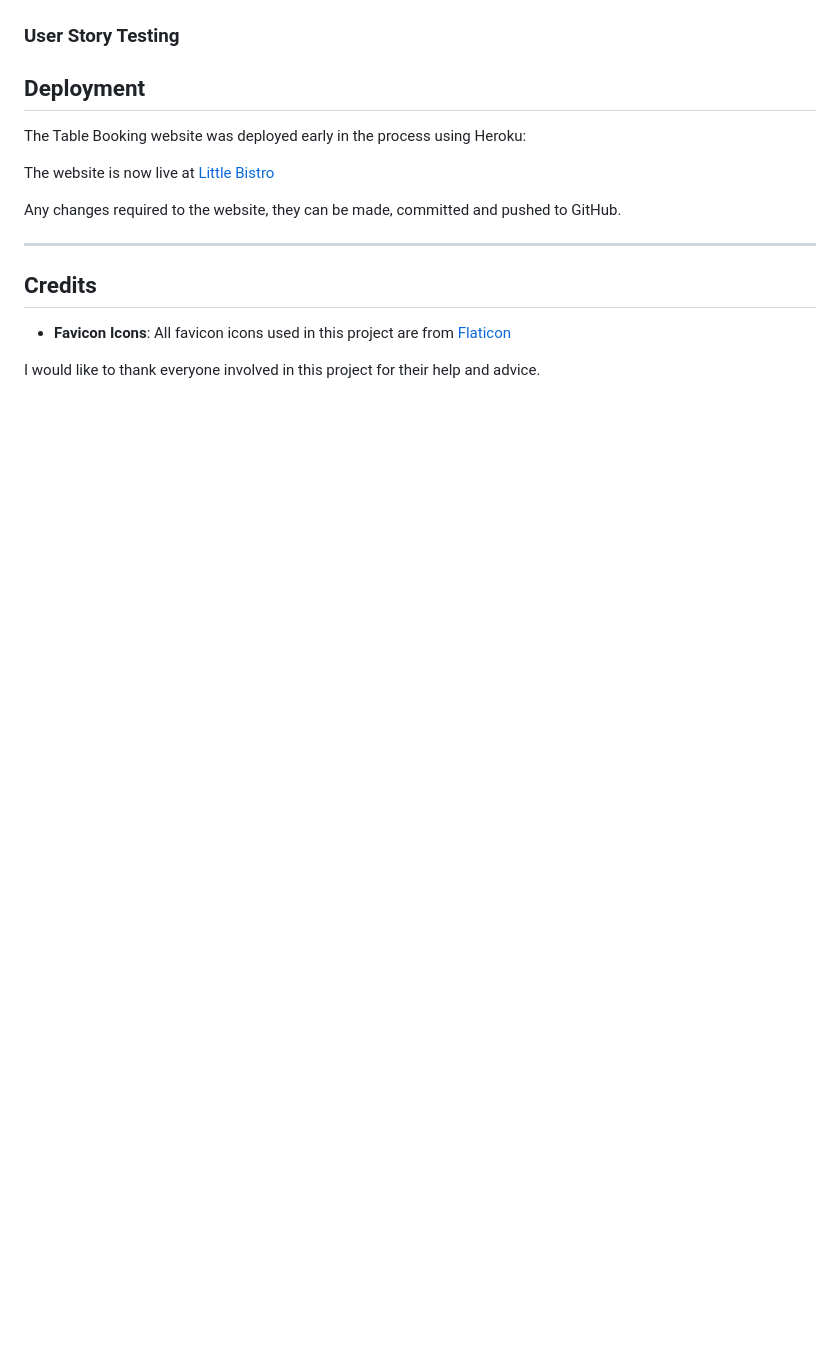
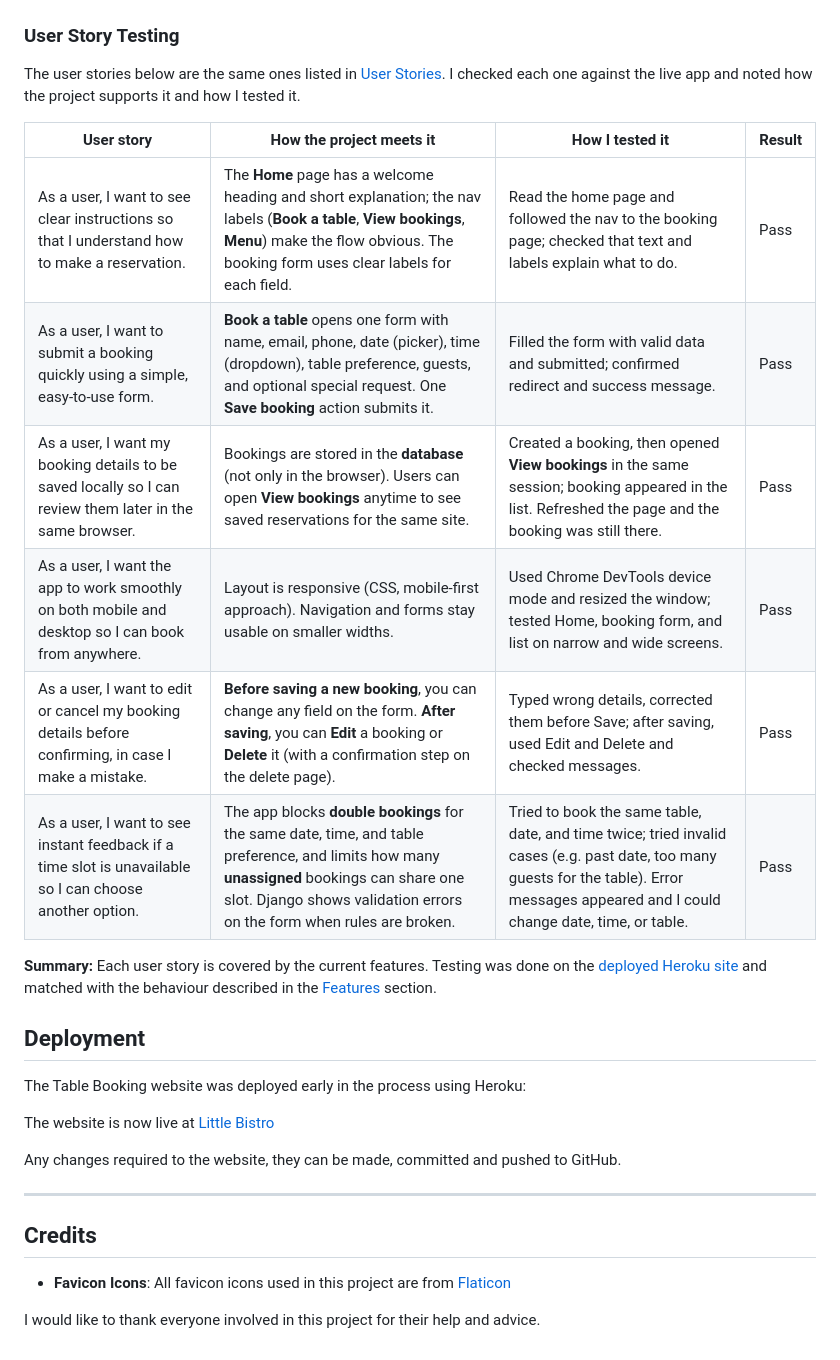
Before and after one commit to Bosfit/table-booking, a Markdown page: README.md, the part around the change. GitHub-like rendering; blank space fills up the shorter version.

Commit message:
Add User Story Testing section aligned with project features
Made-with: Cursor

```diff
--- a/README.md
+++ b/README.md
@@ -396,6 +396,18 @@ The booking table website was viewed and tested for bugs using a variety of brow
 
 ### User Story Testing
 
+The user stories below are the same ones listed in [User Stories](#user-stories). I checked each one against the live app and noted how the project supports it and how I tested it.
+
+| User story | How the project meets it | How I tested it | Result |
+|------------|----------------------------|-------------------|--------|
+| As a user, I want to see clear instructions so that I understand how to make a reservation. | The **Home** page has a welcome heading and short explanation; the nav labels (**Book a table**, **View bookings**, **Menu**) make the flow obvious. The booking form uses clear labels for each field. | Read the home page and followed the nav to the booking page; checked that text and labels explain what to do. | Pass |
+| As a user, I want to submit a booking quickly using a simple, easy-to-use form. | **Book a table** opens one form with name, email, phone, date (picker), time (dropdown), table preference, guests, and optional special request. One **Save booking** action submits it. | Filled the form with valid data and submitted; confirmed redirect and success message. | Pass |
+| As a user, I want my booking details to be saved locally so I can review them later in the same browser. | Bookings are stored in the **database** (not only in the browser). Users can open **View bookings** anytime to see saved reservations for the same site. | Created a booking, then opened **View bookings** in the same session; booking appeared in the list. Refreshed the page and the booking was still there. | Pass |
+| As a user, I want the app to work smoothly on both mobile and desktop so I can book from anywhere. | Layout is responsive (CSS, mobile-first approach). Navigation and forms stay usable on smaller widths. | Used Chrome DevTools device mode and resized the window; tested Home, booking form, and list on narrow and wide screens. | Pass |
+| As a user, I want to edit or cancel my booking details before confirming, in case I make a mistake. | **Before saving a new booking**, you can change any field on the form. **After saving**, you can **Edit** a booking or **Delete** it (with a confirmation step on the delete page). | Typed wrong details, corrected them before Save; after saving, used Edit and Delete and checked messages. | Pass |
+| As a user, I want to see instant feedback if a time slot is unavailable so I can choose another option. | The app blocks **double bookings** for the same date, time, and table preference, and limits how many **unassigned** bookings can share one slot. Django shows validation errors on the form when rules are broken. | Tried to book the same table, date, and time twice; tried invalid cases (e.g. past date, too many guests for the table). Error messages appeared and I could change date, time, or table. | Pass |
+
+**Summary:** Each user story is covered by the current features. Testing was done on the [deployed Heroku site](https://table-booking-1-c6df44805ddd.herokuapp.com/) and matched with the behaviour described in the [Features](#features) section.
 
 ## Deployment
 
```
